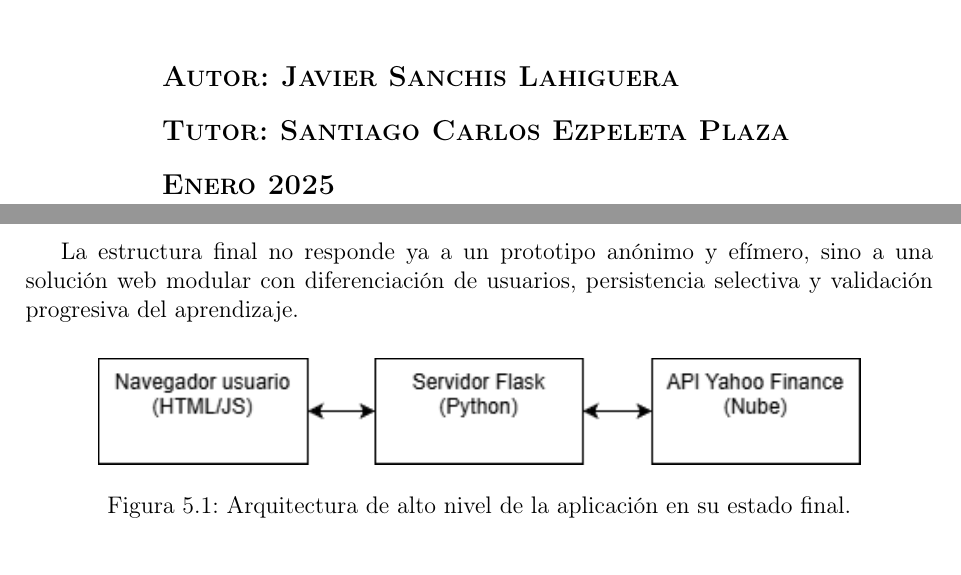
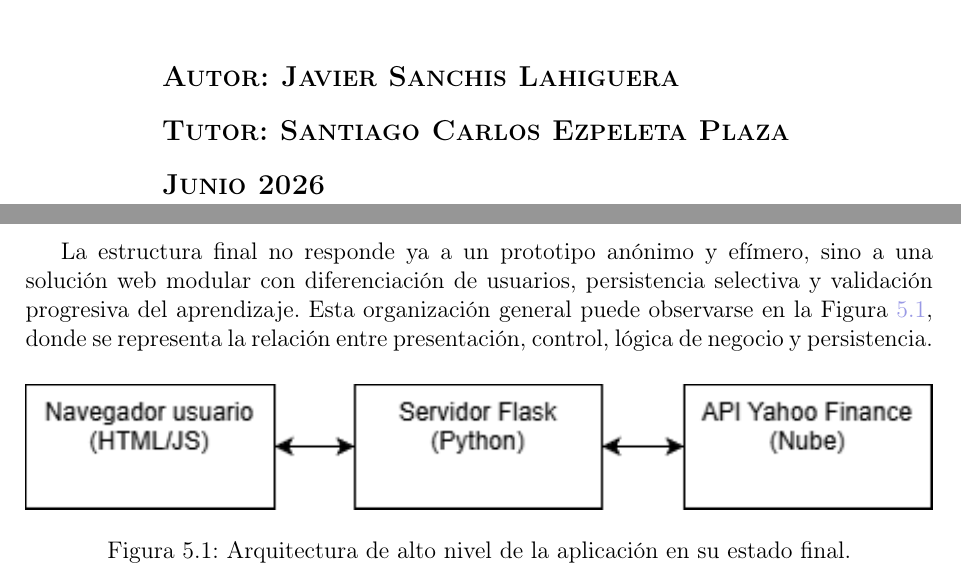
Before and after one commit to monkeydbot3-del/tfg-memoria-latex, a LaTeX thesis (memoria_latex/ejemplo-memoria.tex, which reads memoria_latex/tex/desarrollo.tex): two parts of pages 1 and 34 of 62, joined at a grey line, cut so that both start at the same text. Compiled offline with pdfLaTeX.

Commit message:
docs(thesis): integrate architecture figure and update cover date

```diff
--- a/memoria_latex/ejemplo-memoria.tex
+++ b/memoria_latex/ejemplo-memoria.tex
@@ -23,7 +23,7 @@
 \tutor{Santiago Carlos Ezpeleta Plaza }
 
 % Editar: Poner mes y año de la convocatoria de lectura del TFM
-\convocatoria{Enero 2025}
+\convocatoria{Junio 2026}
 
 % más espacio entre párrafos
 \setlength{\parskip}{1em}   % prueba 0.5em–1em según veas
--- a/memoria_latex/tex/desarrollo.tex
+++ b/memoria_latex/tex/desarrollo.tex
@@ -15,9 +15,9 @@ La arquitectura implementada mantiene una separación clara entre responsabilida
     \item \textbf{Capa de persistencia y servicios:} integra el acceso a PostgreSQL en Render, la autenticación por correo electrónico y contraseña, el historial de análisis, la persistencia de sesiones del modo carrera y los servicios auxiliares del sistema.
 \end{itemize}
 
-La estructura final no responde ya a un prototipo anónimo y efímero, sino a una solución web modular con diferenciación de usuarios, persistencia selectiva y validación progresiva del aprendizaje.
+La estructura final no responde ya a un prototipo anónimo y efímero, sino a una solución web modular con diferenciación de usuarios, persistencia selectiva y validación progresiva del aprendizaje. Esta organización general puede observarse en la Figura~\ref{fig:arquitectura-final}, donde se representa la relación entre presentación, control, lógica de negocio y persistencia.
 
-\begin{figure}[h]
+\begin{figure}[htbp]
     \centering
-    \includegraphics[width=0.84\textwidth]{figs/arquitectura.png}
+    \includegraphics[width=\textwidth]{figs/arquitectura.png}
     \caption{Arquitectura de alto nivel de la aplicación en su estado final.}
```
Also changed, not shown: memoria_latex/tex/desarrollo.tex (2 more changed lines).
